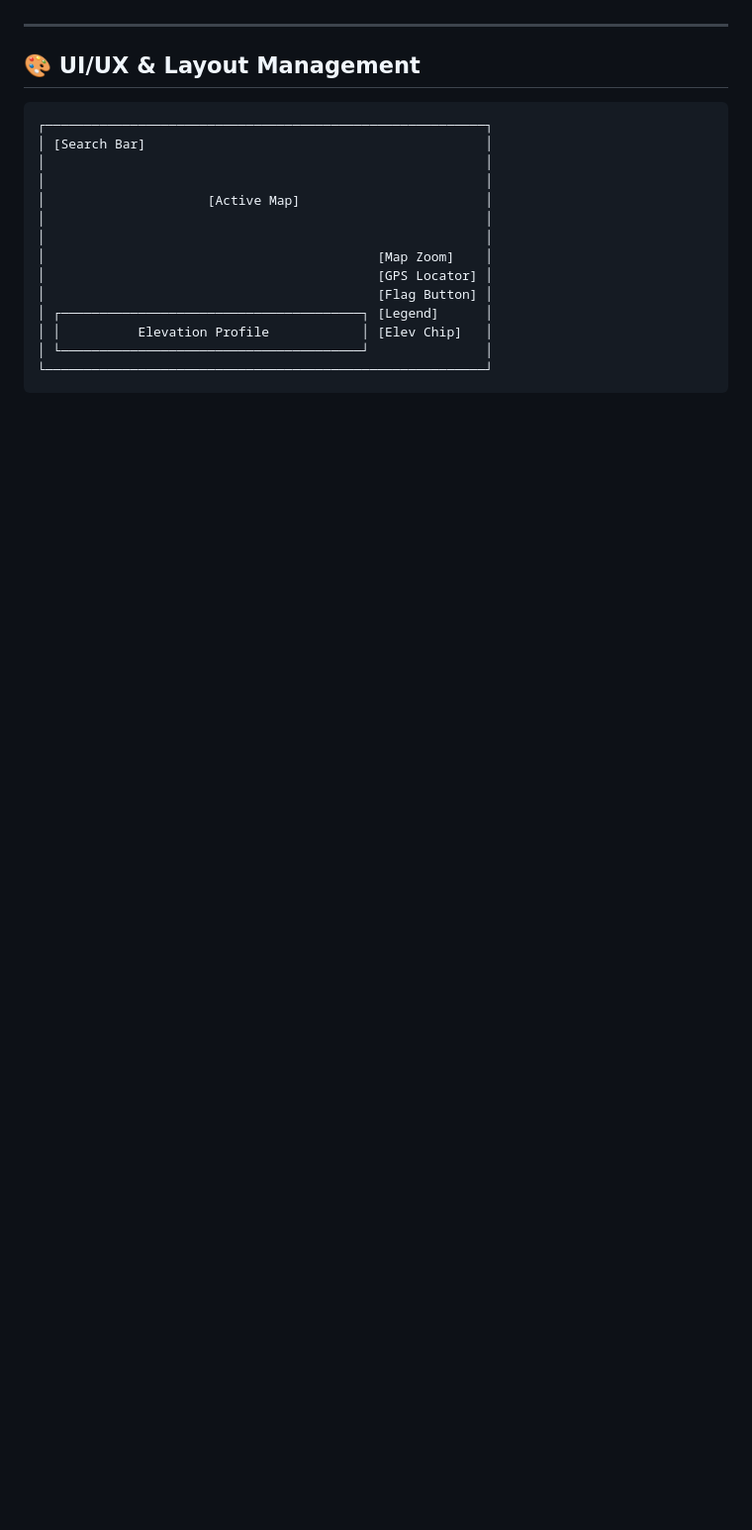
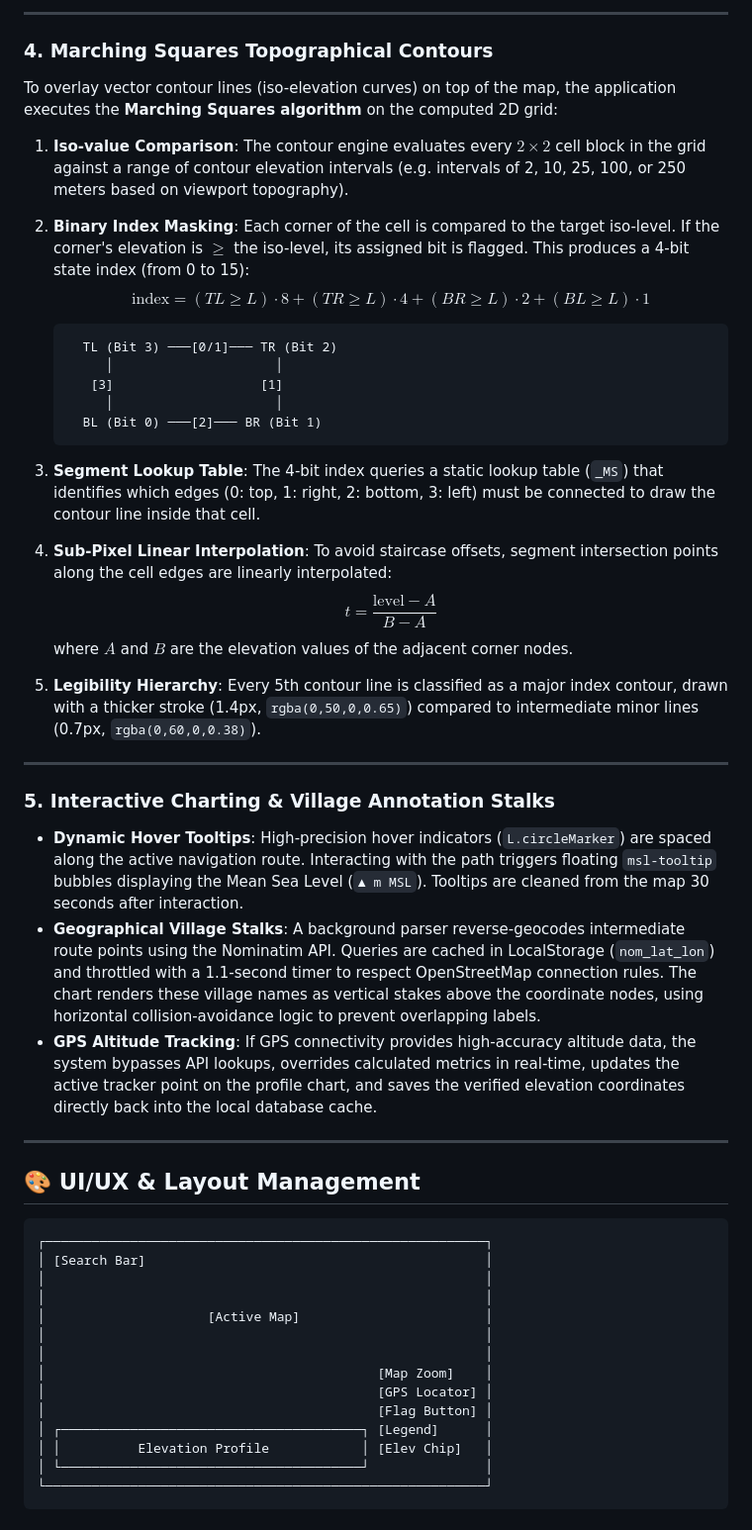
Before and after one commit to manjunath-27-idea/googlemapsHD, a Markdown page: README.md, the part around one of its changes. Shown at 99% size. Rendered like a GitHub page; blank space fills up the shorter version.

````diff
--- a/README.md
+++ b/README.md
@@ -90,3 +121,32 @@ When the topographic view (flag button) is toggled, the app calculates a 2D boun
+---
+
+### 4. Marching Squares Topographical Contours
+To overlay vector contour lines (iso-elevation curves) on top of the map, the application executes the **Marching Squares algorithm** on the computed 2D grid:
+
+1. **Iso-value Comparison**: The contour engine evaluates every $2 \times 2$ cell block in the grid against a range of contour elevation intervals (e.g. intervals of 2, 10, 25, 100, or 250 meters based on viewport topography).
+2. **Binary Index Masking**: Each corner of the cell is compared to the target iso-level. If the corner's elevation is $\ge$ the iso-level, its assigned bit is flagged. This produces a 4-bit state index (from 0 to 15):
+   $$\text{index} = (TL \ge L) \cdot 8 + (TR \ge L) \cdot 4 + (BR \ge L) \cdot 2 + (BL \ge L) \cdot 1$$
+
+   ```
+     TL (Bit 3) ───[0/1]─── TR (Bit 2)
+        │                     │
+      [3]                   [1]
+        │                     │
+     BL (Bit 0) ───[2]─── BR (Bit 1)
+   ```
+
+3. **Segment Lookup Table**: The 4-bit index queries a static lookup table (`_MS`) that identifies which edges (0: top, 1: right, 2: bottom, 3: left) must be connected to draw the contour line inside that cell.
+4. **Sub-Pixel Linear Interpolation**: To avoid staircase offsets, segment intersection points along the cell edges are linearly interpolated:
+   $$t = \frac{\text{level} - A}{B - A}$$
+   where $A$ and $B$ are the elevation values of the adjacent corner nodes.
+5. **Legibility Hierarchy**: Every 5th contour line is classified as a major index contour, drawn with a thicker stroke (1.4px, `rgba(0,50,0,0.65)`) compared to intermediate minor lines (0.7px, `rgba(0,60,0,0.38)`).
+
+---
+
+### 5. Interactive Charting & Village Annotation Stalks
+* **Dynamic Hover Tooltips**: High-precision hover indicators (`L.circleMarker`) are spaced along the active navigation route. Interacting with the path triggers floating `msl-tooltip` bubbles displaying the Mean Sea Level (`▲ m MSL`). Tooltips are cleaned from the map 30 seconds after interaction.
+* **Geographical Village Stalks**: A background parser reverse-geocodes intermediate route points using the Nominatim API. Queries are cached in LocalStorage (`nom_lat_lon`) and throttled with a 1.1-second timer to respect OpenStreetMap connection rules. The chart renders these village names as vertical stakes above the coordinate nodes, using horizontal collision-avoidance logic to prevent overlapping labels.
+* **GPS Altitude Tracking**: If GPS connectivity provides high-accuracy altitude data, the system bypasses API lookups, overrides calculated metrics in real-time, updates the active tracker point on the profile chart, and saves the verified elevation coordinates directly back into the local database cache.
 
 ---
 
````
Also changed, not shown: other parts of README.md (+48 -17 lines).
